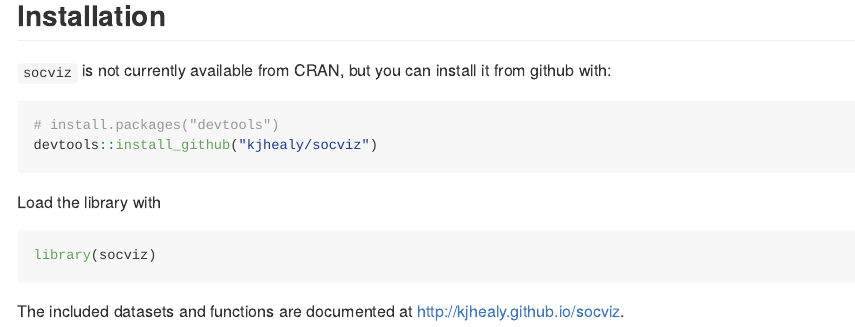
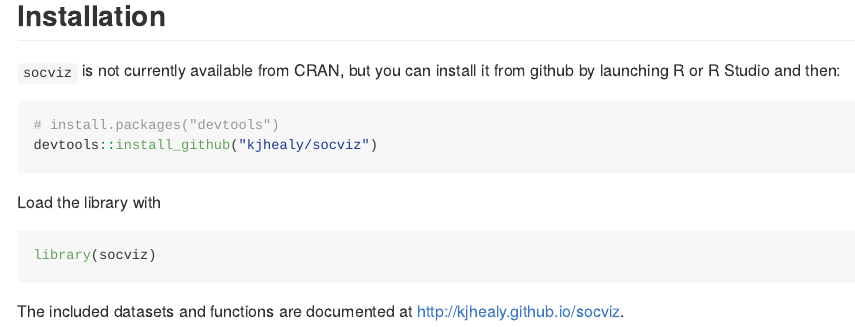
Before and after one commit to kjhealy/socviz, an R Markdown document (README.Rmd): the page in a window 1100 px wide, from 230 px down. Rendered offline with R 4.5, knitr and Pandoc, with nearby package versions; badge pictures from the web are left out.

Commit message:
update readme

````diff
--- a/README.Rmd
+++ b/README.Rmd
@@ -25,7 +25,7 @@
 
 ## Installation
 
-`socviz` is not currently available from CRAN, but you can install it from github with:
+`socviz` is not currently available from CRAN, but you can install it from github by launching R or R Studio and then:
 
 ```{r, eval = FALSE}
 # install.packages("devtools")
````
